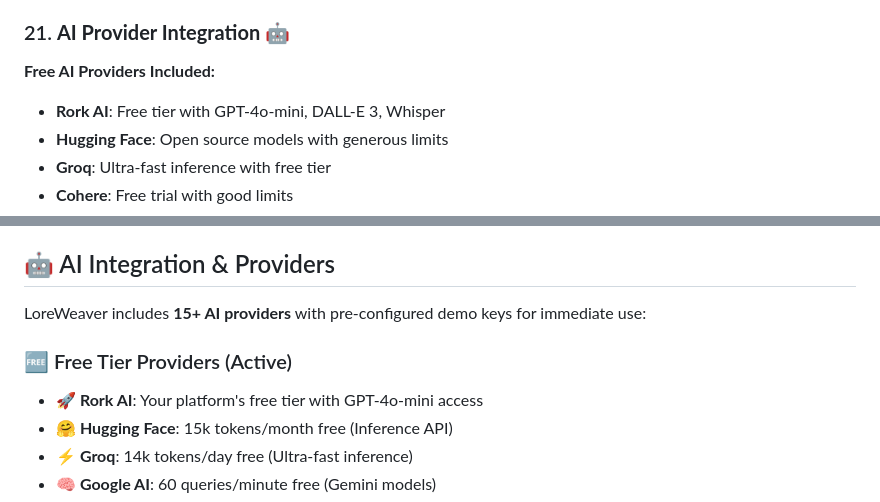
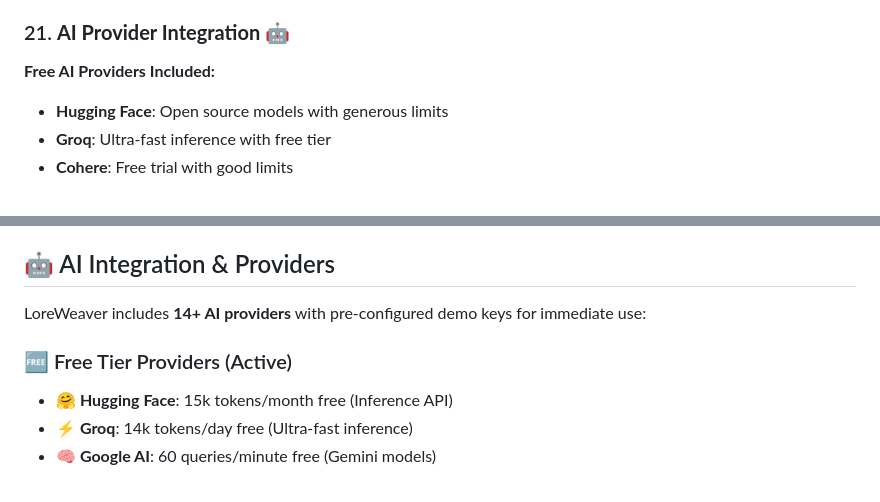
Before and after one commit to LightWraith8268/loreweaver, a Markdown page: README.md, 2 parts joined by grey strips. Drawn GitHub-style.

Commit message:
docs: remove remaining Rork references from README
- Removed Rork AI from provider lists
- Updated provider count from 15+ to 14+
- Completed cleanup of all Rork branding references

🤖 Generated with [Claude Code](https://claude.ai/code)

Co-Authored-By: Claude <noreply@anthropic.com>

```diff
--- a/README.md
+++ b/README.md
@@ -214,7 +214,6 @@ Manage world knowledge and background:
 
 ### 21. **AI Provider Integration** 🤖
 **Free AI Providers Included:**
-- **Rork AI**: Free tier with GPT-4o-mini, DALL-E 3, Whisper
 - **Hugging Face**: Open source models with generous limits
 - **Groq**: Ultra-fast inference with free tier
 - **Cohere**: Free trial with good limits
@@ -253,10 +252,9 @@ Manage world knowledge and background:
 
 ## 🤖 AI Integration & Providers
 
-LoreWeaver includes **15+ AI providers** with pre-configured demo keys for immediate use:
+LoreWeaver includes **14+ AI providers** with pre-configured demo keys for immediate use:
 
 ### 🆓 Free Tier Providers (Active)
-- **🚀 Rork AI**: Your platform's free tier with GPT-4o-mini access
 - **🤗 Hugging Face**: 15k tokens/month free (Inference API)
 - **⚡ Groq**: 14k tokens/day free (Ultra-fast inference)
 - **🧠 Google AI**: 60 queries/minute free (Gemini models)
```
